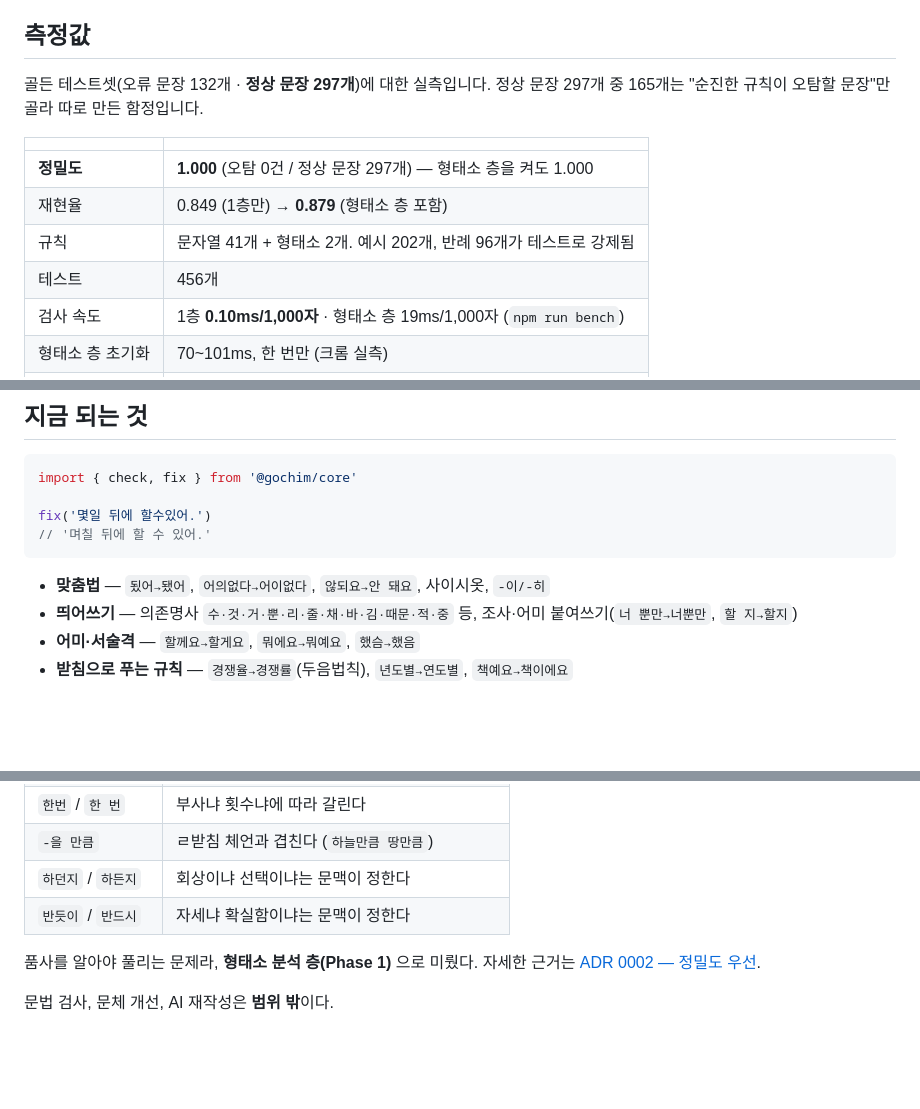
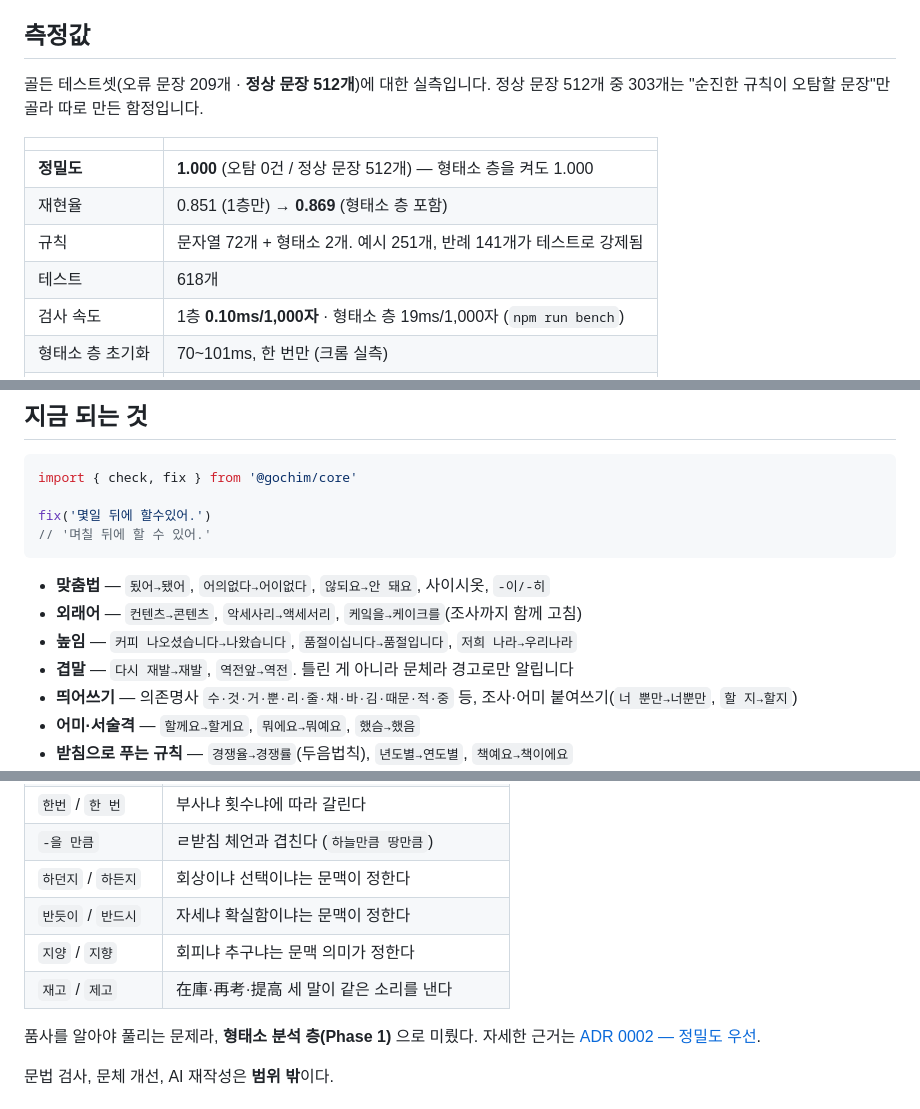
Before and after one commit to nmcder/gochim, a Markdown page: README.md, 3 parts joined by grey strips. Rendered like a GitHub page; blank space fills up the shorter version.

Commit message:
측정값 문서 갱신 — 골든셋 209문항 기준
Co-Authored-By: Claude Opus 5 (1M context) <noreply@anthropic.com>

````diff
--- a/README.md
+++ b/README.md
@@ -20,15 +20,15 @@
 
 ## 측정값
 
-골든 테스트셋(오류 문장 132개 · **정상 문장 297개**)에 대한 실측입니다.
-정상 문장 297개 중 165개는 "순진한 규칙이 오탐할 문장"만 골라 따로 만든 함정입니다.
+골든 테스트셋(오류 문장 209개 · **정상 문장 512개**)에 대한 실측입니다.
+정상 문장 512개 중 303개는 "순진한 규칙이 오탐할 문장"만 골라 따로 만든 함정입니다.
 
 | | |
 | --- | --- |
-| **정밀도** | **1.000** (오탐 0건 / 정상 문장 297개) — 형태소 층을 켜도 1.000 |
-| 재현율 | 0.849 (1층만) → **0.879** (형태소 층 포함) |
-| 규칙 | 문자열 41개 + 형태소 2개. 예시 202개, 반례 96개가 테스트로 강제됨 |
-| 테스트 | 456개 |
+| **정밀도** | **1.000** (오탐 0건 / 정상 문장 512개) — 형태소 층을 켜도 1.000 |
+| 재현율 | 0.851 (1층만) → **0.869** (형태소 층 포함) |
+| 규칙 | 문자열 72개 + 형태소 2개. 예시 251개, 반례 141개가 테스트로 강제됨 |
+| 테스트 | 618개 |
 | 검사 속도 | 1층 **0.10ms/1,000자** · 형태소 층 19ms/1,000자 (`npm run bench`) |
 | 형태소 층 초기화 | 70~101ms, 한 번만 (크롬 실측) |
 | 번들 | 코어 minified 85 kB · **gzip 18.5 kB**, 런타임 의존성 0개 |
@@ -47,6 +47,9 @@ fix('몇일 뒤에 할수있어.')
 ```
 
 - **맞춤법** — `됬어→됐어`, `어의없다→어이없다`, `않되요→안 돼요`, 사이시옷, `-이/-히`
+- **외래어** — `컨텐츠→콘텐츠`, `악세사리→액세서리`, `케잌을→케이크를`(조사까지 함께 고침)
+- **높임** — `커피 나오셨습니다→나왔습니다`, `품절이십니다→품절입니다`, `저희 나라→우리나라`
+- **겹말** — `다시 재발→재발`, `역전앞→역전`. 틀린 게 아니라 문체라 경고로만 알립니다
 - **띄어쓰기** — 의존명사 `수·것·거·뿐·리·줄·채·바·김·때문·적·중` 등, 조사·어미 붙여쓰기(`너 뿐만→너뿐만`, `할 지→할지`)
 - **어미·서술격** — `할께요→할게요`, `뭐에요→뭐예요`, `했슴→했음`
 - **받침으로 푸는 규칙** — `경쟁율→경쟁률`(두음법칙), `년도별→연도별`, `책예요→책이에요`
@@ -66,6 +69,8 @@ fix('몇일 뒤에 할수있어.')
 | `-을 만큼` | ㄹ받침 체언과 겹친다 (`하늘만큼 땅만큼`) |
 | `하던지` / `하든지` | 회상이냐 선택이냐는 문맥이 정한다 |
 | `반듯이` / `반드시` | 자세냐 확실함이냐는 문맥이 정한다 |
+| `지양` / `지향` | 회피냐 추구냐는 문맥 의미가 정한다 |
+| `재고` / `제고` | 在庫·再考·提高 세 말이 같은 소리를 낸다 |
 
 품사를 알아야 풀리는 문제라, **형태소 분석 층(Phase 1)** 으로 미뤘다.
 자세한 근거는 [ADR 0002 — 정밀도 우선](docs/decisions/0002-precision-first.md).
````
Also changed, not shown: CHANGELOG.md (+6 -2 lines).
